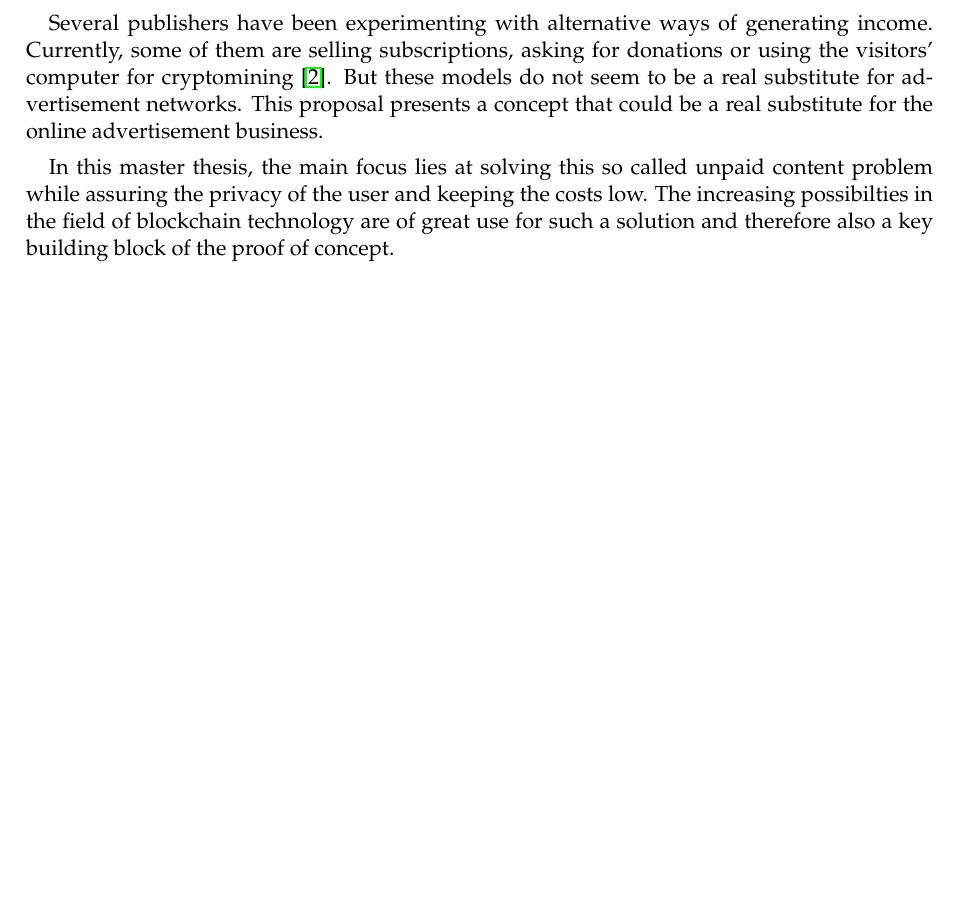
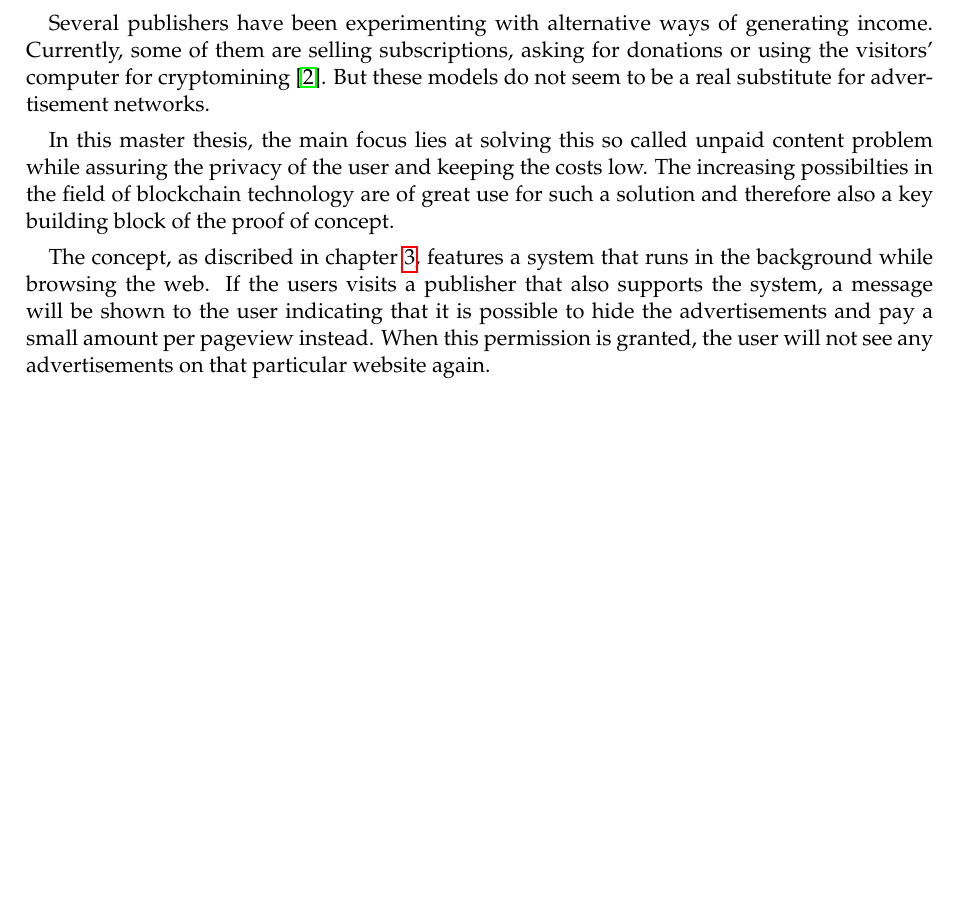
Before and after one commit to lightning-sprinkle/master-thesis, a LaTeX thesis (thesis/main.tex, which reads thesis/content/01_introduction.tex): part of page 13 of 33, cut so that both start at the same text, the shorter picture padded with empty space. Compiled offline with pdfLaTeX.

Commit message:
Introduction -> concept

```diff
--- a/thesis/content/01_introduction.tex
+++ b/thesis/content/01_introduction.tex
@@ -3,6 +3,8 @@
 
 The business of online advertising has evolved into a landscape which is not transparent anymore. A handful of large advertisement firms are controlling practically every online ad you see. Almost every movement during the visit of a regular website is sent in an obfuscated way to the advertisement broker, without any visible sign to the visitor. This makes the whole browsing experience obnoxious, especially now it turns out that entire societies are being influenced by the power of advertisement networks, as we have seen in the Cambridge Analytica scandal \cite{FakeWebPage11}.
 
-Several publishers have been experimenting with alternative ways of generating income. Currently, some of them are selling subscriptions, asking for donations or using the visitors' computer for cryptomining \cite{ruth2018digging}. But these models do not seem to be a real substitute for advertisement networks. This proposal presents a concept that could be a real substitute for the online advertisement business.
+Several publishers have been experimenting with alternative ways of generating income. Currently, some of them are selling subscriptions, asking for donations or using the visitors' computer for cryptomining \cite{ruth2018digging}. But these models do not seem to be a real substitute for advertisement networks.
 
 In this master thesis, the main focus lies at solving this so called unpaid content problem while assuring the privacy of the user and keeping the costs low. The increasing possibilties in the field of blockchain technology are of great use for such a solution and therefore also a key building block of the proof of concept.
+
+The concept, as discribed in chapter \ref{cha:conceptanddesign}, features a system that runs in the background while browsing the web. If the users visits a publisher that also supports the system, a message will be shown to the user indicating that it is possible to hide the advertisements and pay a small amount per pageview instead. When this permission is granted, the user will not see any advertisements on that particular website again.
```
Also changed, not shown: thesis/main.pdf.
